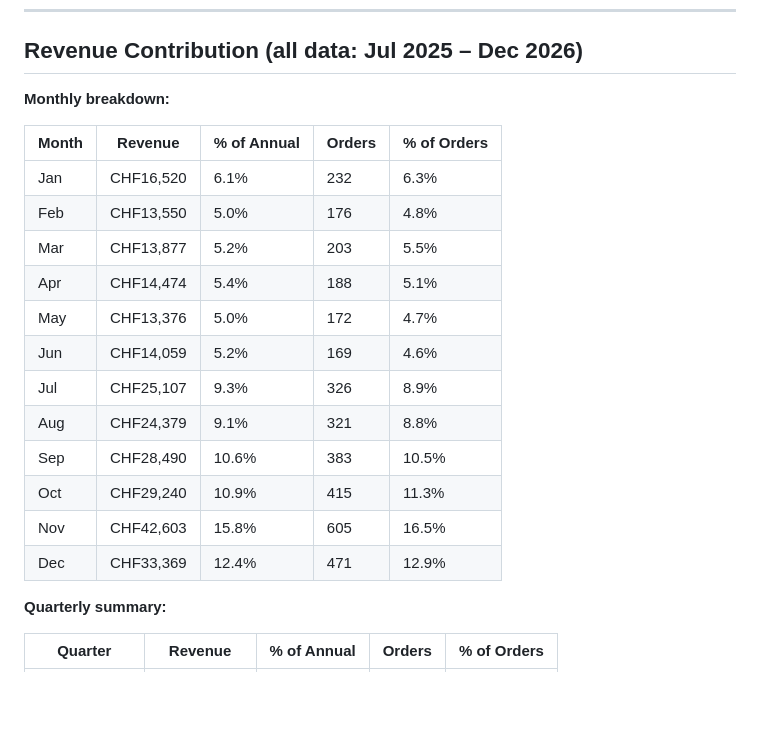
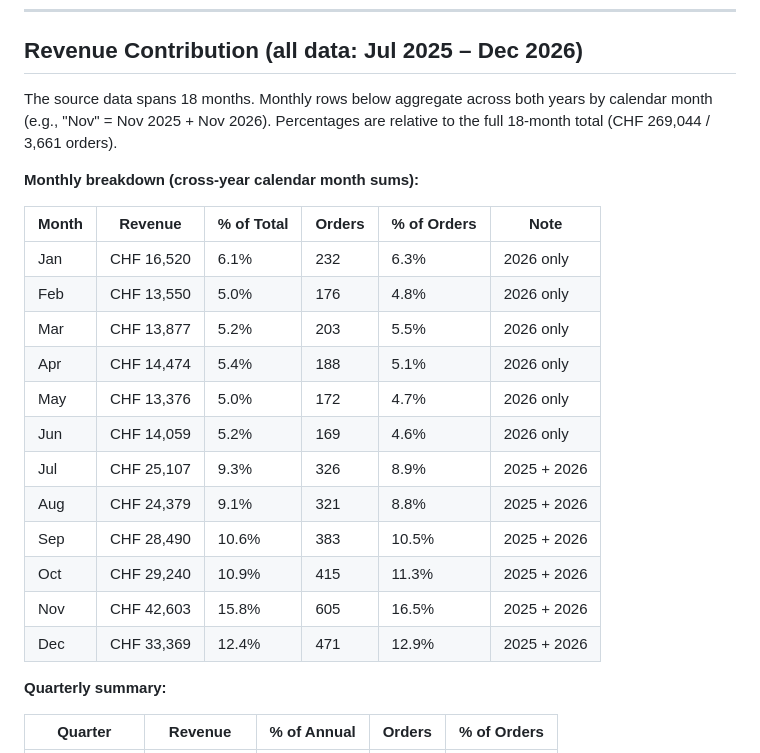
Before and after one commit to roypulseai/Astrafy-BI-TakeHome, a Markdown page: docs/DASHBOARD.md, the part around the change. Drawn GitHub-style; blank space fills up the shorter version.

Commit message:
fix: clarify cross-year monthly aggregation in revenue table
- Numbers verified against BigQuery — no double counting
- Monthly rows aggregate by calendar month across Jul 2025–Dec 2026:
  Jan–Jun are 2026 only, Jul–Dec combine both years
- Added 'Note' column to make this explicit
- Changed '% of Annual' header to '% of Total' to avoid implying
  single-year scope

```diff
--- a/docs/DASHBOARD.md
+++ b/docs/DASHBOARD.md
@@ -121,22 +121,24 @@ volume driver  pricing/basket
 
 ## Revenue Contribution (all data: Jul 2025 – Dec 2026)
 
-**Monthly breakdown:**
+The source data spans 18 months. Monthly rows below aggregate across both years by calendar month (e.g., "Nov" = Nov 2025 + Nov 2026). Percentages are relative to the full 18-month total (CHF 269,044 / 3,661 orders).
 
-| Month | Revenue | % of Annual | Orders | % of Orders |
-| --- | --- | --- | --- | --- |
-| Jan | CHF16,520 | 6.1% | 232 | 6.3% |
-| Feb | CHF13,550 | 5.0% | 176 | 4.8% |
-| Mar | CHF13,877 | 5.2% | 203 | 5.5% |
-| Apr | CHF14,474 | 5.4% | 188 | 5.1% |
-| May | CHF13,376 | 5.0% | 172 | 4.7% |
-| Jun | CHF14,059 | 5.2% | 169 | 4.6% |
-| Jul | CHF25,107 | 9.3% | 326 | 8.9% |
-| Aug | CHF24,379 | 9.1% | 321 | 8.8% |
-| Sep | CHF28,490 | 10.6% | 383 | 10.5% |
-| Oct | CHF29,240 | 10.9% | 415 | 11.3% |
-| Nov | CHF42,603 | 15.8% | 605 | 16.5% |
-| Dec | CHF33,369 | 12.4% | 471 | 12.9% |
+**Monthly breakdown (cross-year calendar month sums):**
+
+| Month | Revenue | % of Total | Orders | % of Orders | Note |
+| --- | --- | --- | --- | --- | --- |
+| Jan | CHF 16,520 | 6.1% | 232 | 6.3% | 2026 only |
+| Feb | CHF 13,550 | 5.0% | 176 | 4.8% | 2026 only |
+| Mar | CHF 13,877 | 5.2% | 203 | 5.5% | 2026 only |
+| Apr | CHF 14,474 | 5.4% | 188 | 5.1% | 2026 only |
+| May | CHF 13,376 | 5.0% | 172 | 4.7% | 2026 only |
+| Jun | CHF 14,059 | 5.2% | 169 | 4.6% | 2026 only |
+| Jul | CHF 25,107 | 9.3% | 326 | 8.9% | 2025 + 2026 |
+| Aug | CHF 24,379 | 9.1% | 321 | 8.8% | 2025 + 2026 |
+| Sep | CHF 28,490 | 10.6% | 383 | 10.5% | 2025 + 2026 |
+| Oct | CHF 29,240 | 10.9% | 415 | 11.3% | 2025 + 2026 |
+| Nov | CHF 42,603 | 15.8% | 605 | 16.5% | 2025 + 2026 |
+| Dec | CHF 33,369 | 12.4% | 471 | 12.9% | 2025 + 2026 |
 
 **Quarterly summary:**
 
```
